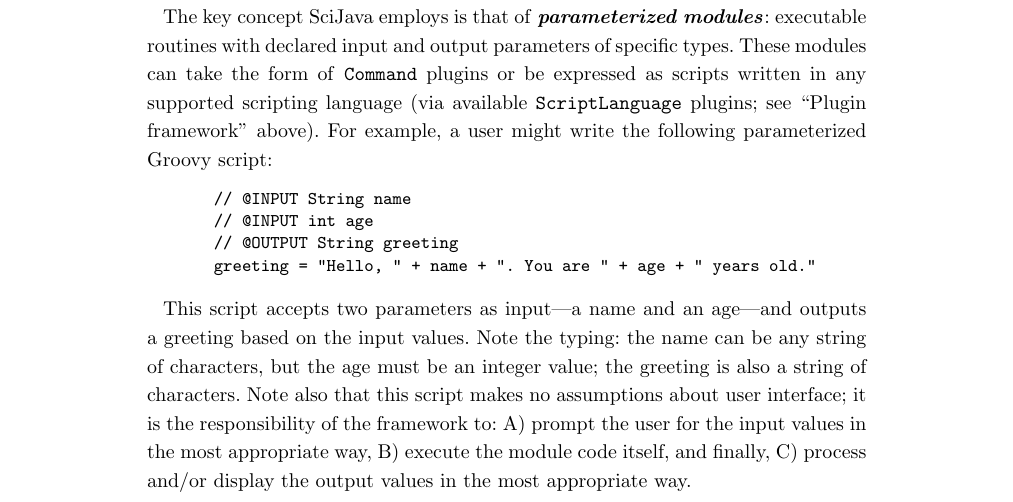
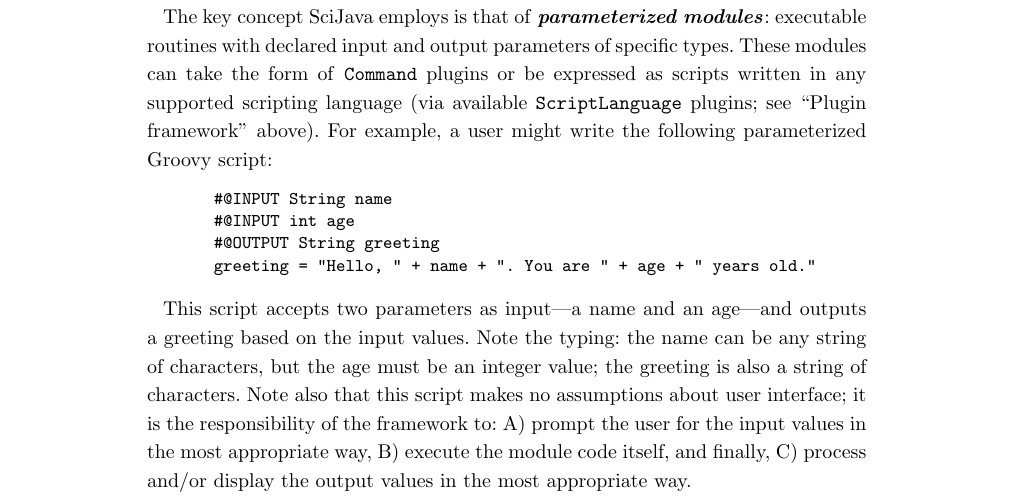
Before and after one commit to imagej/imagej2-manuscript-2017, a LaTeX document (imagej2.tex): part of page 10 of 36, cut so that both start at the same text. Compiled offline with pdfLaTeX.

Commit message:
Use the new script parameter syntax

```diff
--- a/imagej2.tex
+++ b/imagej2.tex
@@ -855,9 +855,9 @@
 \begin{quote}
   \small
   \begin{verbatim}
-  // @INPUT String name
-  // @INPUT int age
-  // @OUTPUT String greeting
+  #@INPUT String name
+  #@INPUT int age
+  #@OUTPUT String greeting
   greeting = "Hello, " + name + ". You are " + age + " years old."\end{verbatim}
 \end{quote}
 
```
